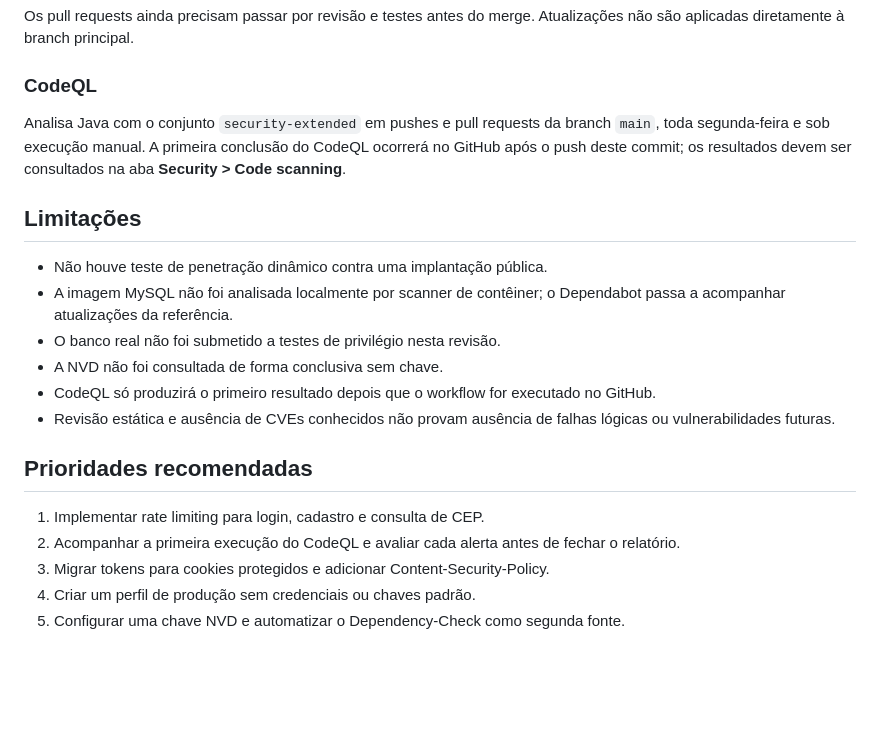
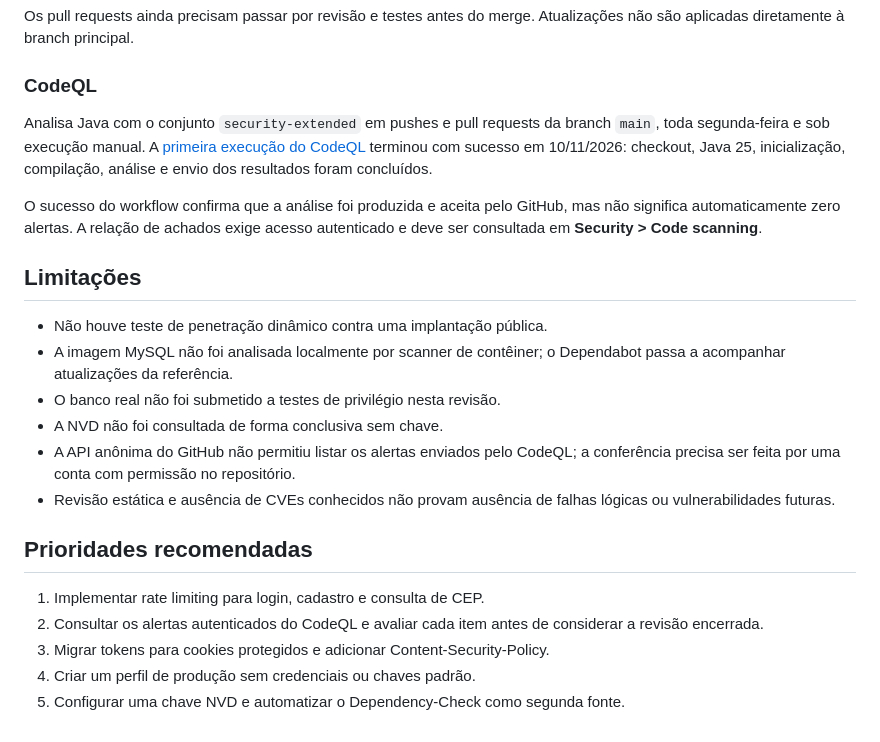
Before and after one commit to pbl-silva/projetos_aprendizagem, a Markdown page: spbank/docs/relatorio-seguranca-2026-11-10.md, the part around the change. Drawn GitHub-style; blank space fills up the shorter version.

Commit message:
docs(spbank): registra resultado inicial do CodeQL

```diff
--- a/spbank/docs/relatorio-seguranca-2026-11-10.md
+++ b/spbank/docs/relatorio-seguranca-2026-11-10.md
@@ -113,7 +113,9 @@ Os pull requests ainda precisam passar por revisão e testes antes do merge. Atu
 
 ### CodeQL
 
-Analisa Java com o conjunto `security-extended` em pushes e pull requests da branch `main`, toda segunda-feira e sob execução manual. A primeira conclusão do CodeQL ocorrerá no GitHub após o push deste commit; os resultados devem ser consultados na aba **Security > Code scanning**.
+Analisa Java com o conjunto `security-extended` em pushes e pull requests da branch `main`, toda segunda-feira e sob execução manual. A [primeira execução do CodeQL](https://github.com/pbl-silva/projetos_aprendizagem/actions/runs/42890592984) terminou com sucesso em 10/11/2026: checkout, Java 25, inicialização, compilação, análise e envio dos resultados foram concluídos.
+
+O sucesso do workflow confirma que a análise foi produzida e aceita pelo GitHub, mas não significa automaticamente zero alertas. A relação de achados exige acesso autenticado e deve ser consultada em **Security > Code scanning**.
 
 ## Limitações
 
@@ -121,13 +123,13 @@ Analisa Java com o conjunto `security-extended` em pushes e pull requests da bra
 - A imagem MySQL não foi analisada localmente por scanner de contêiner; o Dependabot passa a acompanhar atualizações da referência.
 - O banco real não foi submetido a testes de privilégio nesta revisão.
 - A NVD não foi consultada de forma conclusiva sem chave.
-- CodeQL só produzirá o primeiro resultado depois que o workflow for executado no GitHub.
+- A API anônima do GitHub não permitiu listar os alertas enviados pelo CodeQL; a conferência precisa ser feita por uma conta com permissão no repositório.
 - Revisão estática e ausência de CVEs conhecidos não provam ausência de falhas lógicas ou vulnerabilidades futuras.
 
 ## Prioridades recomendadas
 
 1. Implementar rate limiting para login, cadastro e consulta de CEP.
-2. Acompanhar a primeira execução do CodeQL e avaliar cada alerta antes de fechar o relatório.
+2. Consultar os alertas autenticados do CodeQL e avaliar cada item antes de considerar a revisão encerrada.
 3. Migrar tokens para cookies protegidos e adicionar Content-Security-Policy.
 4. Criar um perfil de produção sem credenciais ou chaves padrão.
 5. Configurar uma chave NVD e automatizar o Dependency-Check como segunda fonte.
```
